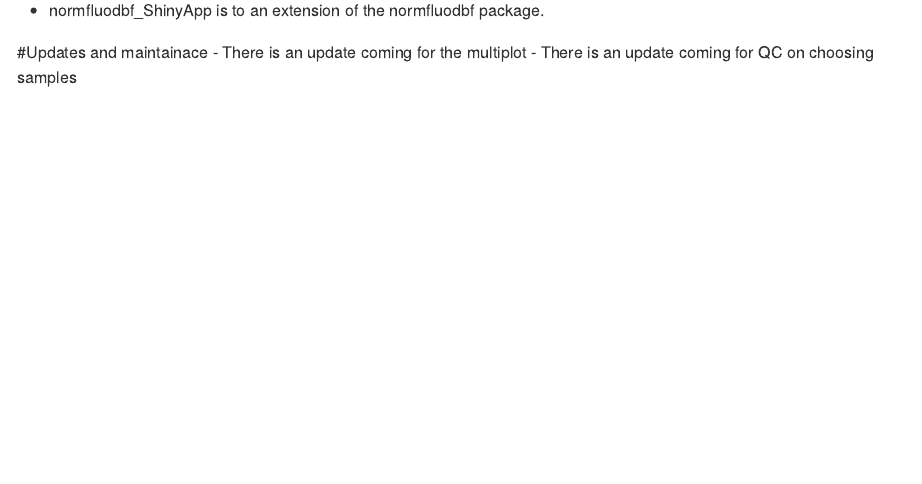
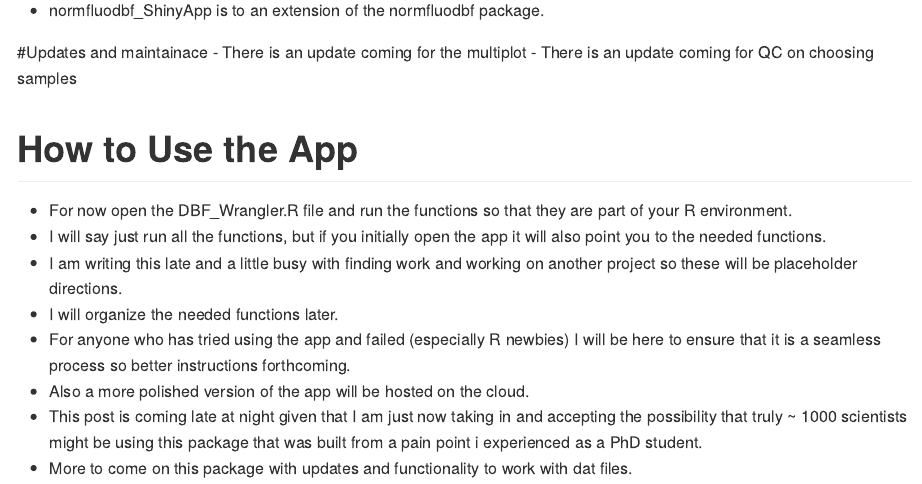
Before and after one commit to AlphaPrime7/normfluodbf_ShinyApp, an R Markdown document (README.Rmd): the page in a window 1100 px wide, from 110 px down before the commit and from 150 px down after it, so that both start at the same text. Rendered offline with R 4.5, knitr and Pandoc, with nearby package versions; badge pictures from the web are left out.

Commit message:
up-some quick notes and i know the irony of the time with badges but that is a little relaxing after coding other stuff all day. THANKS-will add more badges to the package

```diff
--- a/README.Rmd
+++ b/README.Rmd
@@ -22,0 +34,10 @@ knitr::opts_chunk$set(
+# How to Use the App
+
+- For now open the DBF_Wrangler.R file and run the functions so that they are part of your R environment.
+- I will say just run all the functions, but if you initially open the app it will also point you to the needed functions.
+- I am writing this late and a little busy with finding work and working on another project so these will be placeholder directions.
+- I will organize the needed functions later.
+- For anyone who has tried using the app and failed (especially R newbies) I will be here to ensure that it is a seamless process so better instructions forthcoming.
+- Also a more polished version of the app will be hosted on the cloud.
+- This post is coming late at night given that I am just now taking in and accepting the possibility that truly ~ 1000 scientists might be using this package that was built from a pain point i experienced as a PhD student.
+- More to come on this package with updates and functionality to work with dat files.
```
Also changed, not shown: README.md, README.Rmd (11 more changed lines).
